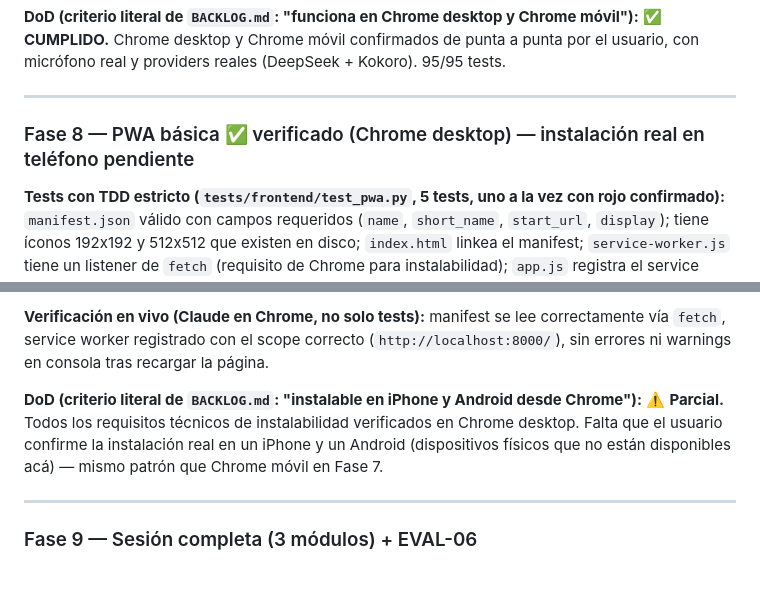
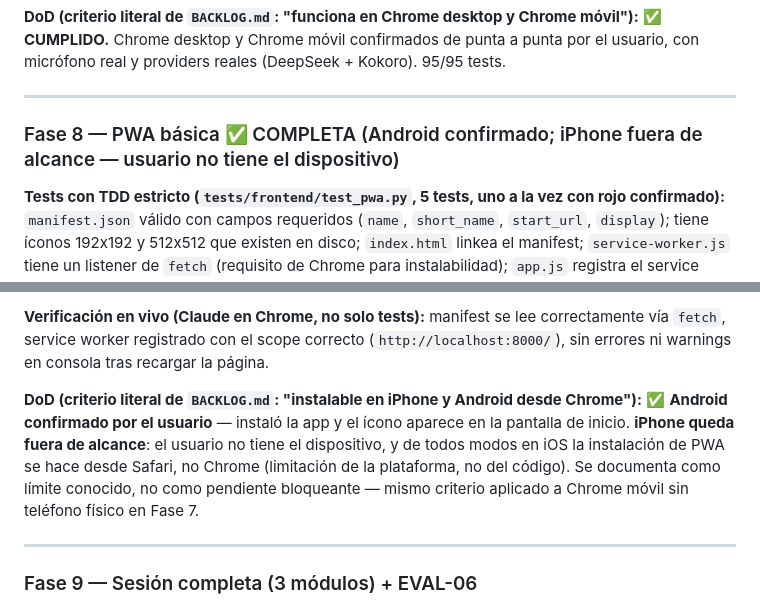
Before and after one commit to pajaro5/speakwise, a Markdown page: planVersion1.md, 2 parts joined by grey strips. Rendered like a GitHub page; blank space fills up the shorter version.

```diff
--- a/planVersion1.md
+++ b/planVersion1.md
@@ -257,7 +257,7 @@ Orden pensado para respetar la dirección de dependencias de `CODING_STANDARDS.m
 
 ---
 
-### Fase 8 — PWA básica ✅ verificado (Chrome desktop) — instalación real en teléfono pendiente
+### Fase 8 — PWA básica ✅ COMPLETA (Android confirmado; iPhone fuera de alcance — usuario no tiene el dispositivo)
 
 **Tests con TDD estricto (`tests/frontend/test_pwa.py`, 5 tests, uno a la vez con rojo confirmado):** `manifest.json` válido con campos requeridos (`name`, `short_name`, `start_url`, `display`); tiene íconos 192x192 y 512x512 que existen en disco; `index.html` linkea el manifest; `service-worker.js` tiene un listener de `fetch` (requisito de Chrome para instalabilidad); `app.js` registra el service worker.
 
@@ -265,7 +265,7 @@ Orden pensado para respetar la dirección de dependencias de `CODING_STANDARDS.m
 
 **Verificación en vivo (Claude en Chrome, no solo tests):** manifest se lee correctamente vía `fetch`, service worker registrado con el scope correcto (`http://localhost:8000/`), sin errores ni warnings en consola tras recargar la página.
 
-**DoD (criterio literal de `BACKLOG.md`: "instalable en iPhone y Android desde Chrome"):** ⚠️ **Parcial.** Todos los requisitos técnicos de instalabilidad verificados en Chrome desktop. Falta que el usuario confirme la instalación real en un iPhone y un Android (dispositivos físicos que no están disponibles acá) — mismo patrón que Chrome móvil en Fase 7.
+**DoD (criterio literal de `BACKLOG.md`: "instalable en iPhone y Android desde Chrome"):** ✅ **Android confirmado por el usuario** — instaló la app y el ícono aparece en la pantalla de inicio. **iPhone queda fuera de alcance**: el usuario no tiene el dispositivo, y de todos modos en iOS la instalación de PWA se hace desde Safari, no Chrome (limitación de la plataforma, no del código). Se documenta como límite conocido, no como pendiente bloqueante — mismo criterio aplicado a Chrome móvil sin teléfono físico en Fase 7.
 
 ---
 
```
Also changed, not shown: BACKLOG.md (+2 -2 lines).
